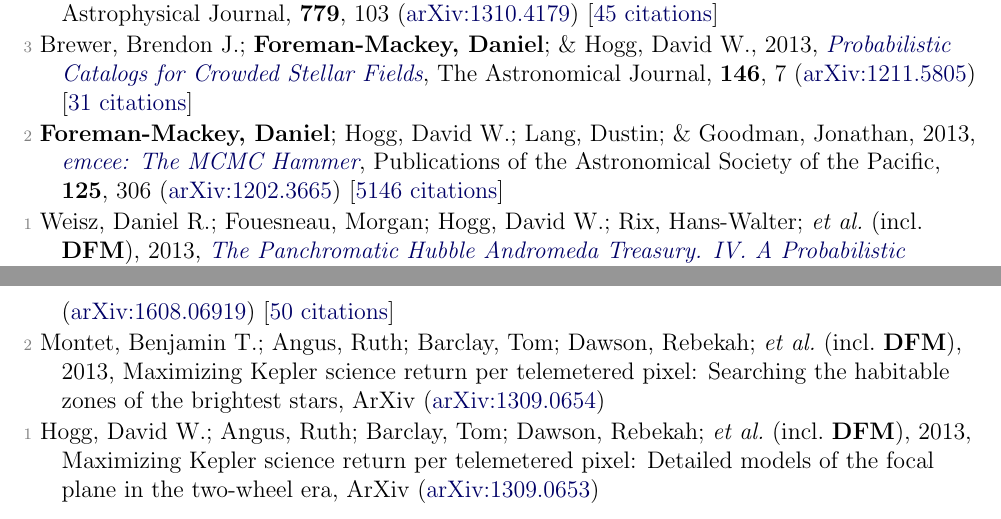
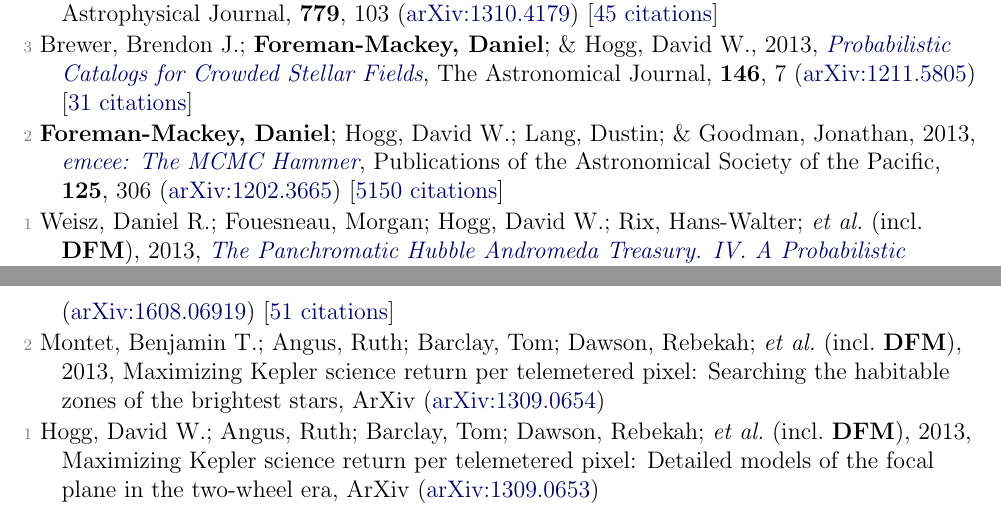
Before and after one commit to dfm/cv, a LaTeX document (tex/pubs.tex, which reads tex/pubs_ref.tex, tex/pubs_unref.tex): two parts of pages 6 and 7 of 7, joined at a grey line, cut so that both start at the same text. Compiled offline with pdfLaTeX.

Commit message:
updating data

```diff
--- a/tex/pubs_ref.tex
+++ b/tex/pubs_ref.tex
@@ -142,6 +142,6 @@
 
 \item[{\color{numcolor}\scriptsize3}] Brewer, Brendon J.; \textbf{Foreman-Mackey, Daniel}; \& Hogg, David W., 2013, \doi{10.1088/0004-6256/146/1/7}{Probabilistic Catalogs for Crowded Stellar Fields}, The Astronomical Journal, \textbf{146}, 7 (\arxiv{1211.5805}) [\href{https://ui.adsabs.harvard.edu/abs/2013AJ....146....7B}{31 citations}]
 
-\item[{\color{numcolor}\scriptsize2}] \textbf{Foreman-Mackey, Daniel}; Hogg, David W.; Lang, Dustin; \& Goodman, Jonathan, 2013, \doi{10.1086/670067}{emcee: The MCMC Hammer}, Publications of the Astronomical Society of the Pacific, \textbf{125}, 306 (\arxiv{1202.3665}) [\href{https://ui.adsabs.harvard.edu/abs/2013PASP..125..306F}{5146 citations}]
+\item[{\color{numcolor}\scriptsize2}] \textbf{Foreman-Mackey, Daniel}; Hogg, David W.; Lang, Dustin; \& Goodman, Jonathan, 2013, \doi{10.1086/670067}{emcee: The MCMC Hammer}, Publications of the Astronomical Society of the Pacific, \textbf{125}, 306 (\arxiv{1202.3665}) [\href{https://ui.adsabs.harvard.edu/abs/2013PASP..125..306F}{5150 citations}]
 
 \item[{\color{numcolor}\scriptsize1}] Weisz, Daniel R.; Fouesneau, Morgan; Hogg, David W.; Rix, Hans-Walter; \etal\ (incl.\ \textbf{DFM}), 2013, \doi{10.1088/0004-637X/762/2/123}{The Panchromatic Hubble Andromeda Treasury. IV. A Probabilistic Approach to Inferring the High-mass Stellar Initial Mass Function and Other Power-law Functions}, The Astrophysical Journal, \textbf{762}, 123 (\arxiv{1211.6105}) [\href{https://ui.adsabs.harvard.edu/abs/2013ApJ...762..123W}{30 citations}]
--- a/tex/pubs_unref.tex
+++ b/tex/pubs_unref.tex
@@ -6,7 +6,7 @@
 
 \item[{\color{numcolor}\scriptsize4}] Wang, Dun; Hogg, David W.; \textbf{Foreman-Mackey, Daniel}; \& Sch{\"o}lkopf, Bernhard, 2017, A pixel-level model for event discovery in time-domain imaging, ArXiv (\arxiv{1710.02428}) [\href{https://ui.adsabs.harvard.edu/abs/2017arXiv171002428W}{6 citations}]
 
-\item[{\color{numcolor}\scriptsize3}] Barnes, Rory; Deitrick, Russell; Luger, Rodrigo; Driscoll, Peter E.; \etal\ (incl.\ \textbf{DFM}), 2016, The Habitability of Proxima Centauri b I: Evolutionary Scenarios, ArXiv (\arxiv{1608.06919}) [\href{https://ui.adsabs.harvard.edu/abs/2016arXiv160806919B}{50 citations}]
+\item[{\color{numcolor}\scriptsize3}] Barnes, Rory; Deitrick, Russell; Luger, Rodrigo; Driscoll, Peter E.; \etal\ (incl.\ \textbf{DFM}), 2016, The Habitability of Proxima Centauri b I: Evolutionary Scenarios, ArXiv (\arxiv{1608.06919}) [\href{https://ui.adsabs.harvard.edu/abs/2016arXiv160806919B}{51 citations}]
 
 \item[{\color{numcolor}\scriptsize2}] Montet, Benjamin T.; Angus, Ruth; Barclay, Tom; Dawson, Rebekah; \etal\ (incl.\ \textbf{DFM}), 2013, Maximizing Kepler science return per telemetered pixel: Searching the habitable zones of the brightest stars, ArXiv (\arxiv{1309.0654})
 
```
Also changed, not shown: tex/pubs_select.tex (+1 -1 lines), tex/pubs_summary.tex (+1 -1 lines), README.md, tex/pubs_ref.tex (2 more changed lines), 1 other file.
